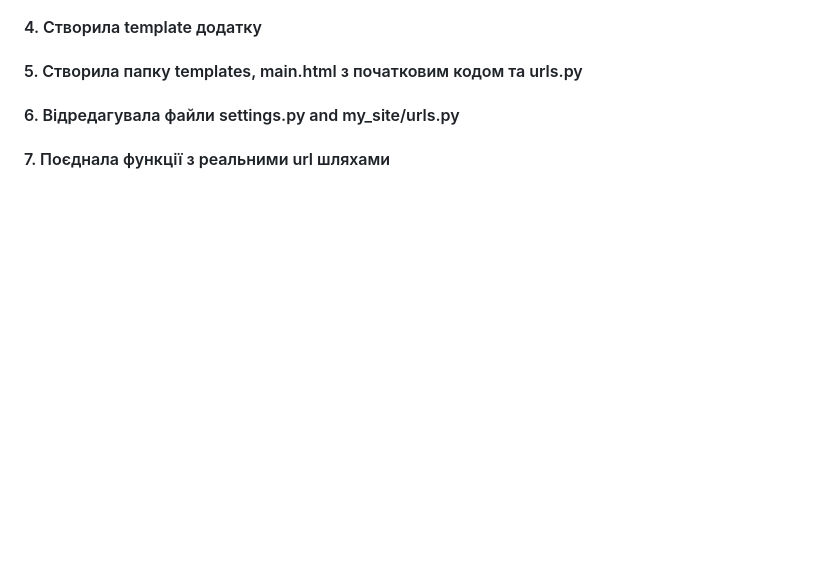
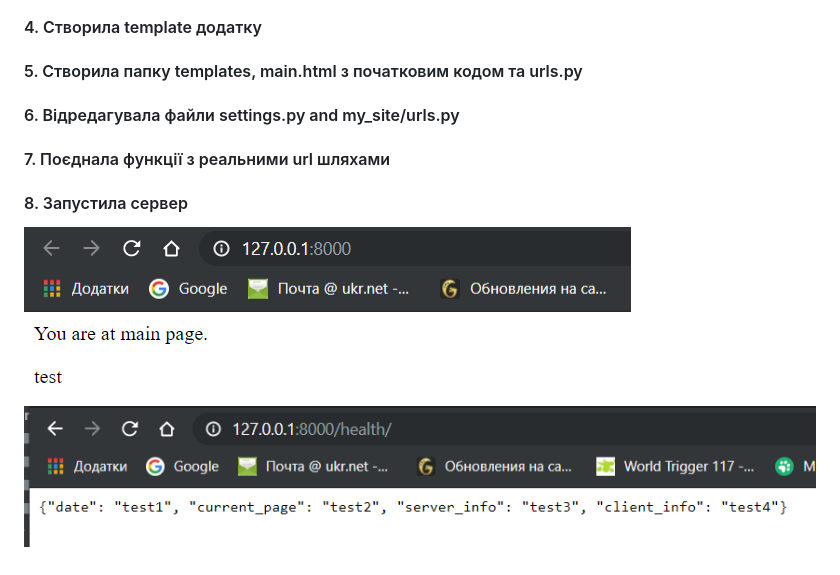
Before and after one commit to kate-pavlenko/Programming-technologies-it, a Markdown page: Lab3/README.md, the part around the change. Rendered like a GitHub page; pictures changed too: Lab3/img/Screenshot_3.png (added), Lab3/img/Screenshot_4.png (added); blank space fills up the shorter version.

Commit message:
Lab3: виконала 10 пункт лабораторної роботи

```diff
--- a/Lab3/README.md
+++ b/Lab3/README.md
@@ -7,3 +7,6 @@
 #### 5. Створила папку templates, main.html з початковим кодом та urls.py
 #### 6. Відредагувала файли settings.py and my_site/urls.py
 #### 7. Поєднала функції з реальними url шляхами
+#### 8. Запустила сервер
+![Screenshot](./img/Screenshot_3.png)
+![Screenshot](./img/Screenshot_4.png)
```
